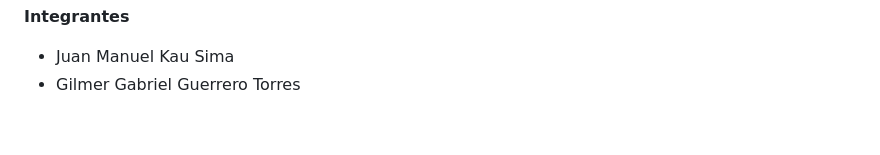
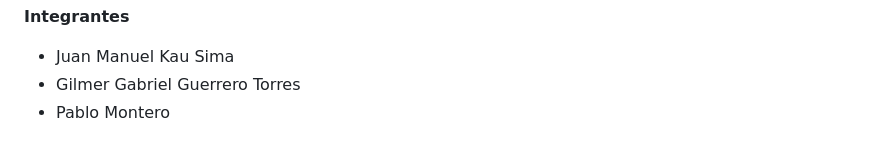
Before and after one commit to XxJuan23xX/airtecs_integradora, a Markdown page: README.md, the part around the change. Drawn GitHub-style.

```diff
--- a/README.md
+++ b/README.md
@@ -50,3 +50,4 @@ git clone https://github.com/XxJuan23xX/airtecs_integradora.git
 **Integrantes**
 - Juan Manuel Kau Sima
 - Gilmer Gabriel Guerrero Torres
+- Pablo Montero
```
